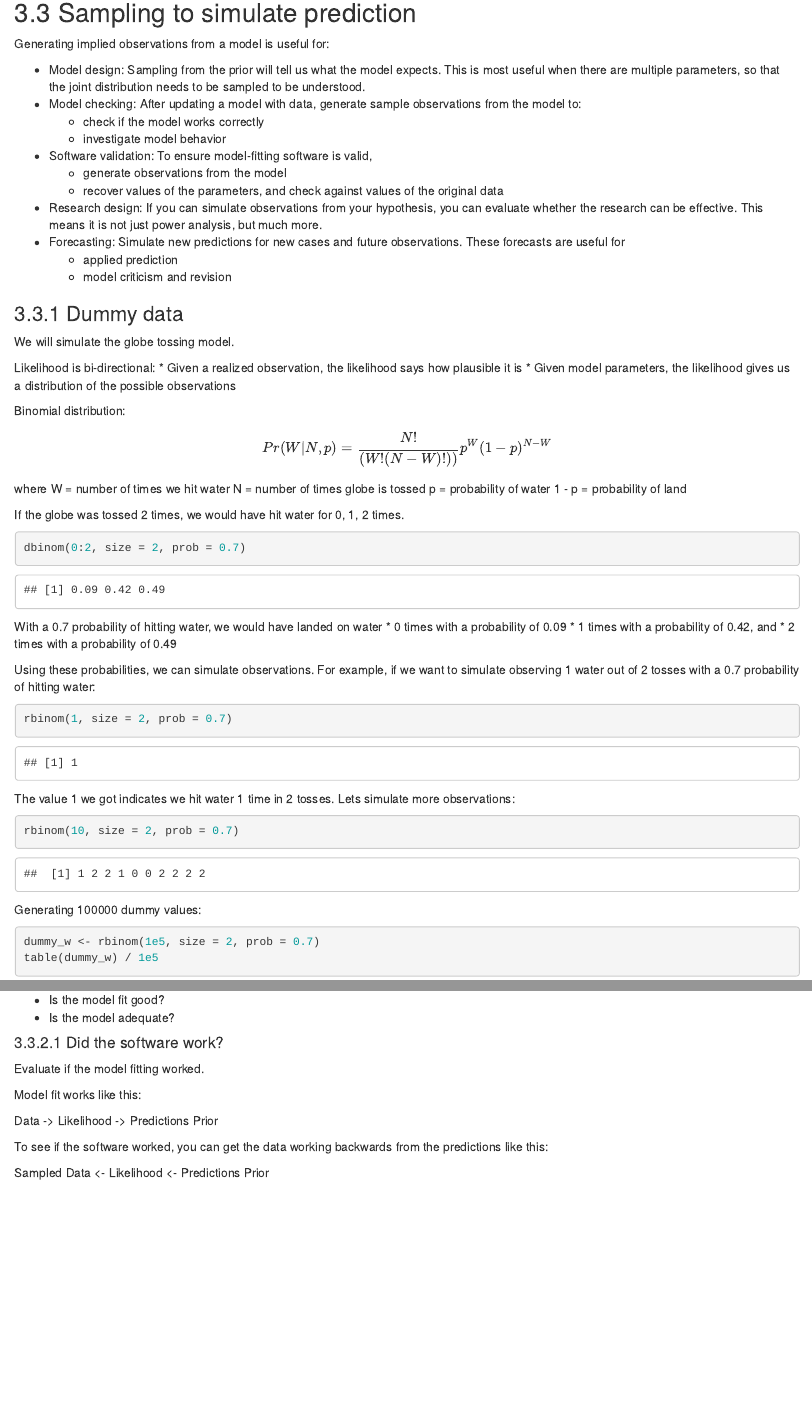
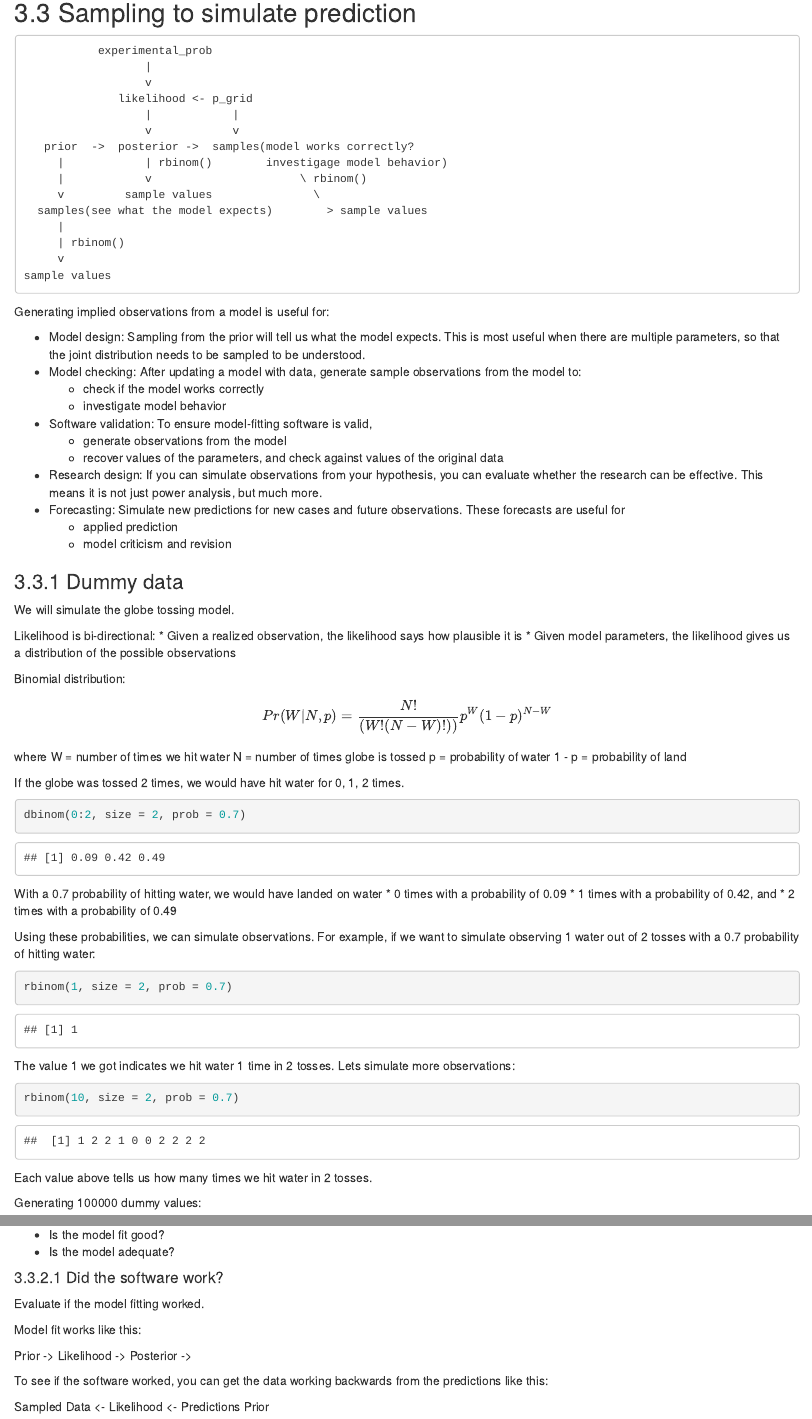
Before and after one commit to samirgadkari/statistical_rethinking, an R Markdown document (Ch3_sampling_the_imaginary.Rmd): the page in a window 1100 px wide, from 6220 px down before the commit and from 6430 px down after it, so that both start at the same text, and a second part further down, joined at a grey line. Rendered offline with R 4.5, knitr and Pandoc, with nearby package versions; code that draws random numbers runs with fixed seeds of ours; some code elsewhere in the file could not run offline.

Commit message:
Minor changes to comments. Drew diagram for generating samples/posterior

````diff
--- a/Ch3_sampling_the_imaginary.Rmd
+++ b/Ch3_sampling_the_imaginary.Rmd
@@ -18,7 +18,7 @@ Let's sample from the posterior of the globe-tossing model using grid approximat
 ```{r}
 p_grid <- seq(from = 0, to = 1, length.out = 1000)
 prob_prior <- rep(1, 1000)
-prob_data <- dbinom(6, 9, prob = p_grid)
+prob_data <- dbinom(6, 9, prob = p_grid) # This is the likelihood.
 posterior <- prob_prior * prob_data
 posterior <- posterior / sum(posterior)
 
@@ -160,6 +171,21 @@ lines(p_grid, sapply(p_grid, mean_loss_fn), lty = 1, lwd = 2, col = "red")
 
 ## 3.3 Sampling to simulate prediction
 
+               experimental_prob
+                      |
+                      v
+                  likelihood <- p_grid
+                      |            |
+                      v            v
+       prior  ->  posterior ->  samples(model works correctly?
+         |            | rbinom()        investigage model behavior)
+         |            v                      \ rbinom()
+         v         sample values               \
+      samples(see what the model expects)        > sample values
+         |
+         | rbinom()
+         v
+    sample values
 Generating implied observations from a model is useful for:
 
   * Model design: Sampling from the prior will tell us what the model expects. This is most useful when there are multiple parameters, so that the joint distribution needs to be sampled to be understood.
@@ -214,6 +240,7 @@ Lets simulate more observations:
 ```{r}
 rbinom(10, size = 2, prob = 0.7)
 ```
+Each value above tells us how many times we hit water in 2 tosses.
 
 Generating 100000 dummy values:
 ```{r}
@@ -241,9 +268,7 @@ Evaluate if the model fitting worked.
 
 Model fit works like this:
 
-  Data  ->  Likelihood  ->  Predictions
-  Prior
-
+  Prior  ->  Likelihood  -> Posterior  ->
 
 To see if the software worked, you can get the data working backwards from the predictions like this:
 
````
Also changed, not shown: Ch3_sampling_the_imaginary.Rmd (13 more changed lines).
